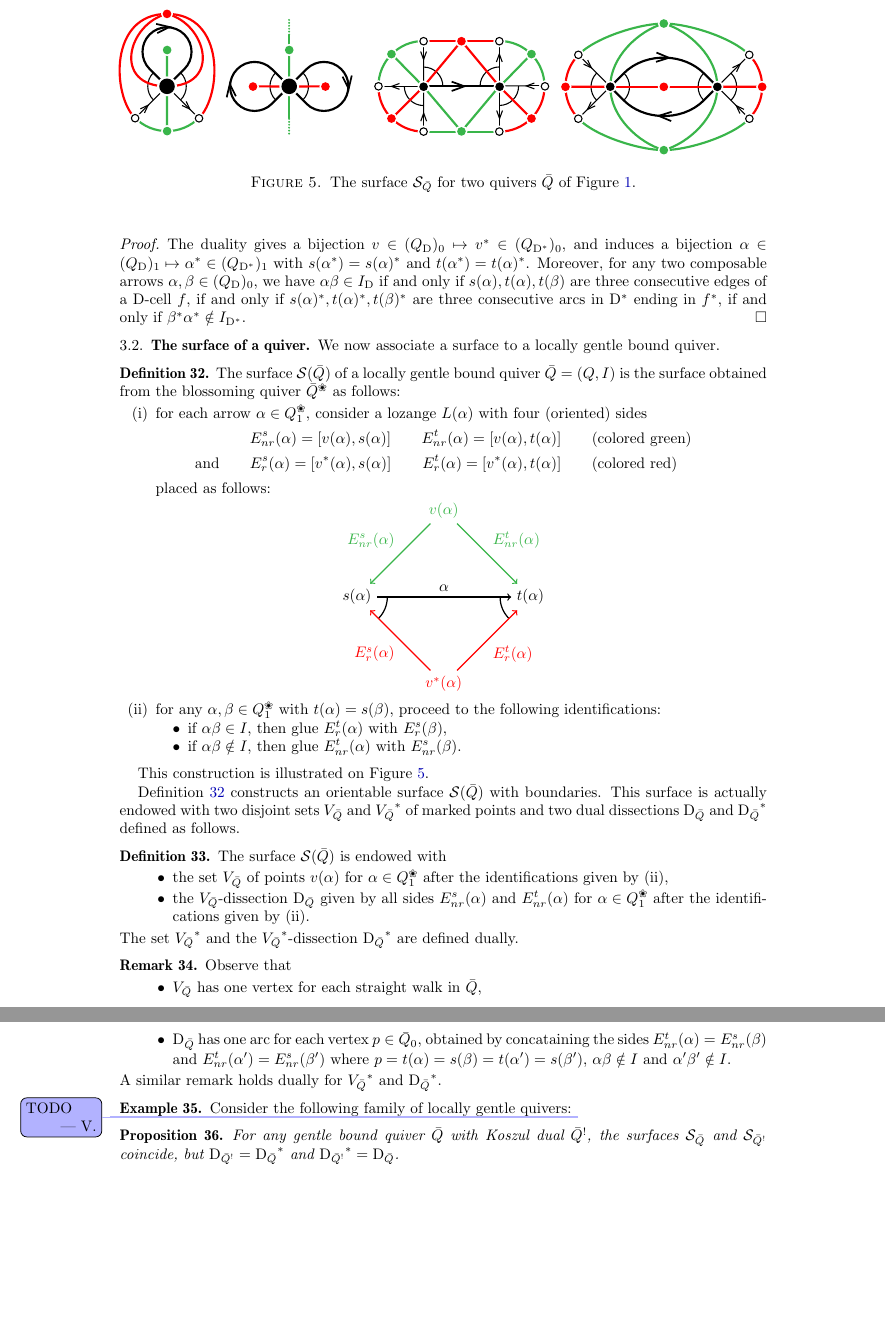
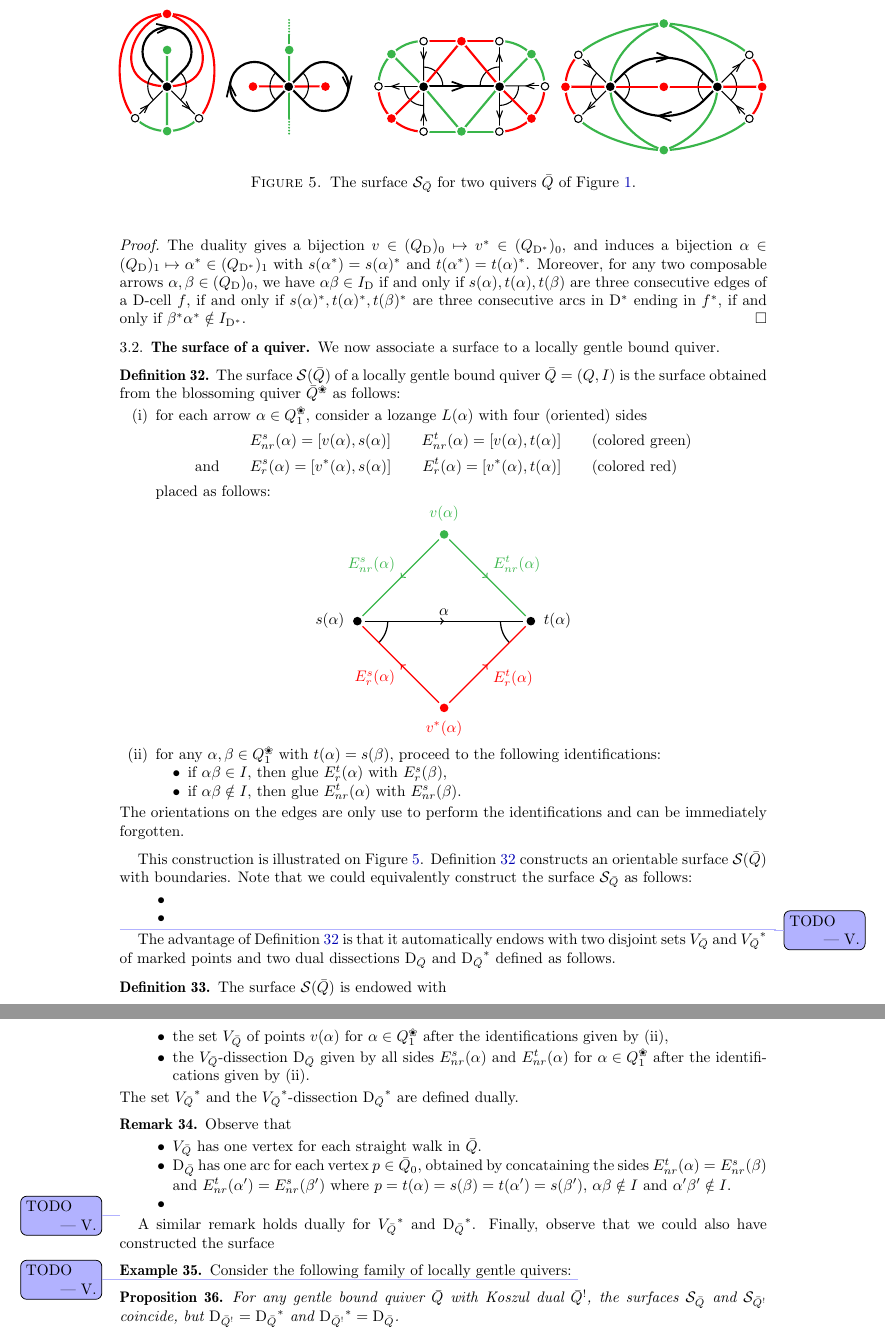
Before and after one commit to vpilaud/accordionComplexSurfaces, a LaTeX paper (draft/accordionComplexSurfaces.tex): two parts of pages 7 and 8 of 8, joined at a grey line, cut so that both start at the same text, the shorter picture padded with empty space. Compiled offline with pdfLaTeX.

Commit message:
work on definition construction surface

```diff
--- a/draft/accordionComplexSurfaces.tex
+++ b/draft/accordionComplexSurfaces.tex
@@ -710,18 +710,23 @@ The surface~$\surface(\bar Q)$ of a locally gentle bound quiver~$\bar Q = (Q,I)$
 placed as follows:
 
 \centerline{
-\begin{tikzpicture}[scale=2, thick]
-	\node (s) at (-1,0) {$s(\alpha)$};
-	\node (t) at (1,0) {$t(\alpha)$};
-	\node (v) at (0,1) {$\green v(\alpha)$};
-	\node (vd) at (0,-1) {$\red v\dual(\alpha)$};
-	\draw[color=black, ->] (s) -> (t) node[midway, above] {$\alpha$};
+\begin{tikzpicture}[
+	scale=2,
+	thick,
+	decoration={markings, mark=at position 0.5 with {\arrow{>}}},
+	roundNode/.style={circle, fill=black, inner sep=2pt, outer sep=2pt}
+	]
+	\node[roundNode, label=left:{$s(\alpha)$}] (s) at (-1,0) {};
+	\node[roundNode, label=right:{$t(\alpha)$}] (t) at (1,0) {};
+	\node[roundNode, fill=green, label=above:{$\green v(\alpha)$}] (v) at (0,1) {};
+	\node[roundNode, fill=red, label=below:{$\red v\dual(\alpha)$}] (vd) at (0,-1) {};
+	\draw[color=black, postaction={decorate}] (s) -> (t) node[midway, above] {$\alpha$};
 	\pic [draw, angle radius=.7cm] {angle = s--t--vd};
 	\pic [draw, angle radius=.7cm] {angle = vd--s--t};
-	\draw[color=green, ->] (v) -> (s) node[midway, above left] {$\green \Enrs{\alpha}$};
-	\draw[color=green, ->] (v) -> (t) node[midway, above right] {$\green \Enrt{\alpha}$};
-	\draw[color=red, ->] (vd) -> (s) node[midway, below left] {$\red \Ers{\alpha}$};
-	\draw[color=red, ->] (vd) -> (t) node[midway, below right] {$\red \Ert{\alpha}$};
+	\draw[color=green, postaction={decorate}] (v) -> (s) node[midway, above left] {$\green \Enrs{\alpha}$};
+	\draw[color=green, postaction={decorate}] (v) -> (t) node[midway, above right] {$\green \Enrt{\alpha}$};
+	\draw[color=red, postaction={decorate}] (vd) -> (s) node[midway, below left] {$\red \Ers{\alpha}$};
+	\draw[color=red, postaction={decorate}] (vd) -> (t) node[midway, below right] {$\red \Ert{\alpha}$};
 \end{tikzpicture}
 }
 
@@ -731,19 +736,26 @@ placed as follows:
     \item if~$\alpha\beta \notin I$, then glue~$\Enrt{\alpha}$ with~$\Enrs{\beta}$.
     \end{itemize}
 \end{enumerate}
+The orientations on the edges are only use to perform the identifications and can be immediately forgotten.
 \end{definition}
 
 This construction is illustrated on \fref{fig:examplesSurfaces}.
-
+%
 \begin{figure}[t]
 	\capstart
 	\centerline{\includegraphics[scale=.7]{examplesSurfaces}}
 	\caption{The surface~$\surface_{\bar Q}$ for two quivers~$\bar Q$ of \fref{fig:quivers}.}
 	\label{fig:examplesSurfaces}
 \end{figure}
-
+%
 Definition~\ref{def:surfaceQuiver} constructs an orientable surface~$\surface(\bar Q)$ with boundaries.
-This surface is actually endowed with two disjoint sets~$V_{\bar Q}$ and~${V_{\bar Q}}\dual$ of marked points and two dual dissections~$\dissection_{\bar Q}$ and~${\dissection_{\bar Q}}\dual$ defined as follows.
+Note that we could equivalently construct the surface~$\surface_{\bar Q}$ as follows:
+\begin{itemize}
+\item
+\item
+\end{itemize}
+\vincent{TODO}
+The advantage of Definition~\ref{def:surfaceQuiver} is that it automatically endows with two disjoint sets~$V_{\bar Q}$ and~${V_{\bar Q}}\dual$ of marked points and two dual dissections~$\dissection_{\bar Q}$ and~${\dissection_{\bar Q}}\dual$ defined as follows.
 
 \begin{definition}
 \label{def:dissectionQuiver}
@@ -758,10 +770,13 @@ The set~${V_{\bar Q}}\dual$ and the ${V_{\bar Q}}\dual$-dissection~${\dissection
 \begin{remark}
 Observe that
 \begin{itemize}
-\item $V_{\bar Q}$ has one vertex for each straight walk in~$\bar Q$,
+\item $V_{\bar Q}$ has one vertex for each straight walk in~$\bar Q$.
 \item $\dissection_{\bar Q}$ has one arc for each vertex~$p \in \bar Q_0$, obtained by concataining the sides~$\Enrt{\alpha} = \Enrs{\beta}$ and~$\Enrt{\alpha'} = \Enrs{\beta'}$ where~$p = t(\alpha) = s(\beta) = t(\alpha') = s(\beta')$, $\alpha\beta \notin I$ and~$\alpha'\beta' \notin I$.
+\item
 \end{itemize}
+\vincent{TODO}
 A similar remark holds dually for~${V_{\bar Q}}\dual$ and~${\dissection_{\bar Q}}\dual$.
+Finally, observe that we could also have constructed the surface
 \end{remark}
 
 \begin{example}
```
Also changed, not shown: draft/figures/examplesSurfaces.pdf.
